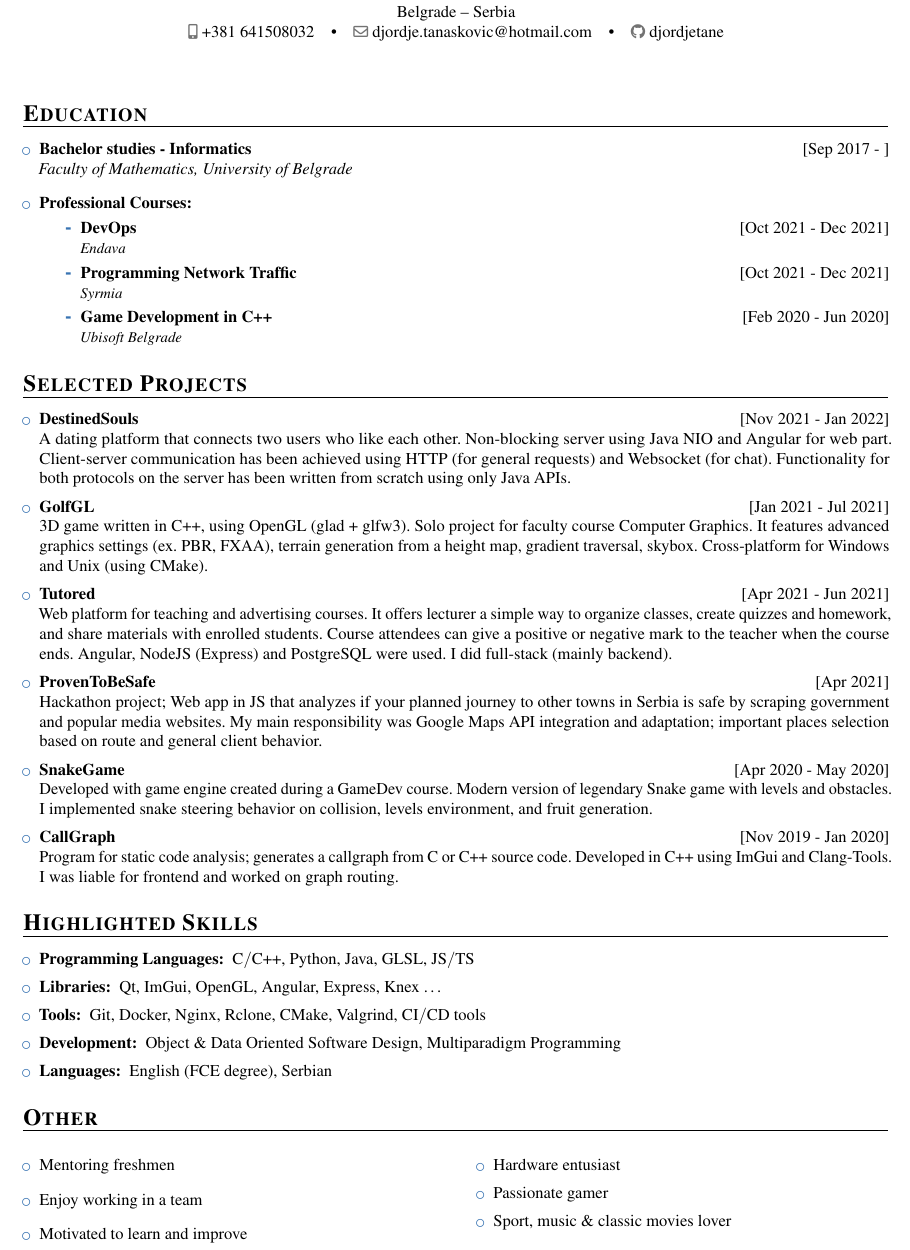
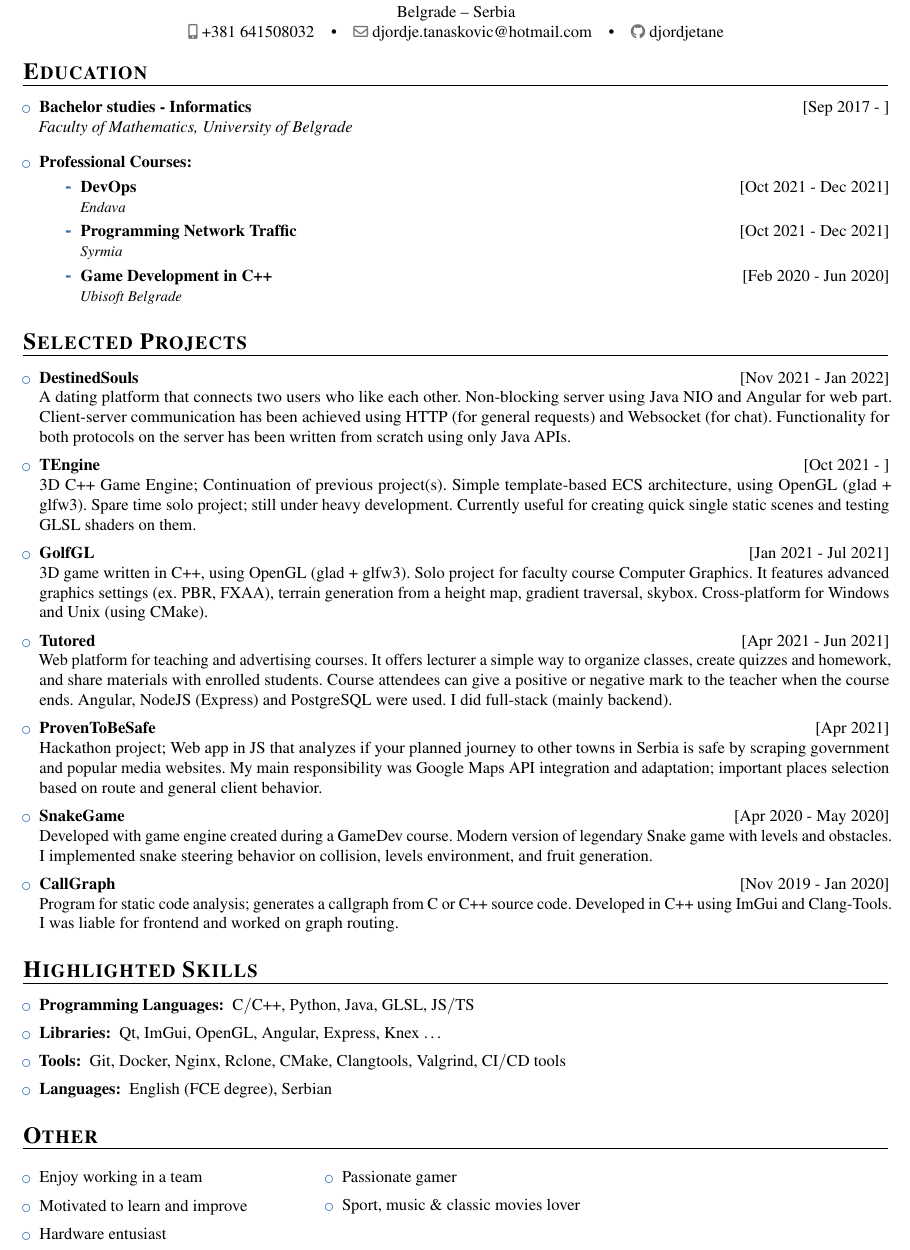
Before and after one commit to djordjetane/CV, a LaTeX CV (DjordjeTanaskovicCV.tex): part of the page, cut so that both start at the same text. Compiled offline with pdfLaTeX.

Commit message:
+TEngine -Dev

```diff
--- a/DjordjeTanaskovicCV.tex
+++ b/DjordjeTanaskovicCV.tex
@@ -50,7 +50,7 @@
 
 %\textbf{}\\\\
 \makecvtitle
-%\vspace{-2.5em}
+\vspace{-2.5em}
 %\vspace{-1em}
 %\textbf{}\\
 
@@ -95,6 +95,11 @@
 			web part. Client-server communication has been achieved using HTTP (for general requests) and Websocket (for chat).
 			Functionality for both protocols on the server has been written from scratch using only Java APIs.
 
+			\item \textbf{\href{https://github.com/djordjetane/TEngine/tree/develop}{TEngine}} \hfill[Oct 2021 - ]\\
+			3D C++ Game Engine; Continuation of previous project(s). Simple template-based ECS architecture, using
+			OpenGL (glad + glfw3). Spare time solo project; still under heavy development. Currently useful for
+			creating quick single static scenes and testing GLSL shaders on them.
+
 			\item \textbf{\href{https://github.com/djordjetane/GolfGL}{GolfGL}} \hfill[Jan 2021 - Jul 2021]\\
 			3D game written in C++, using OpenGL (glad + glfw3). Solo project for faculty course Computer Graphics.
 			It features advanced graphics settings (ex. PBR, FXAA), terrain generation from a height map, gradient traversal, skybox.
@@ -128,8 +133,7 @@
 
 		\item \textbf{Programming Languages: } C$\slash$C++, Python, Java, GLSL, JS$\slash$TS
 		\item \textbf{Libraries: } Qt, ImGui, OpenGL, Angular, Express, Knex \dots
-		\item \textbf{Tools: } Git, Docker, Nginx, Rclone, CMake, Valgrind, CI$\slash$CD tools
-		\item \textbf{Development: } Object \& Data Oriented Software Design, Multiparadigm Programming
+		\item \textbf{Tools: } Git, Docker, Nginx, Rclone, CMake, Clangtools, Valgrind, CI$\slash$CD tools
 		\item \textbf{Languages: } English (FCE degree), Serbian
 
 	\end{itemize}
@@ -146,11 +150,11 @@
 %
 %--------------------------------------------------------------------------------------
 \section{Other}
-	%\vspace{-2em}
-	\begin{multicols*}{2}
+	\vspace{-0.82em}
+	\begin{multicols*}{3}
 		\begin{itemize}
 			%\setlength\itemsep{-0.024em}
-			\item Mentoring freshmen
+			%\item Mentoring freshmen
 			\item Enjoy working in a team
 			\item Motivated to learn and improve
 			%\columnbreak
```
